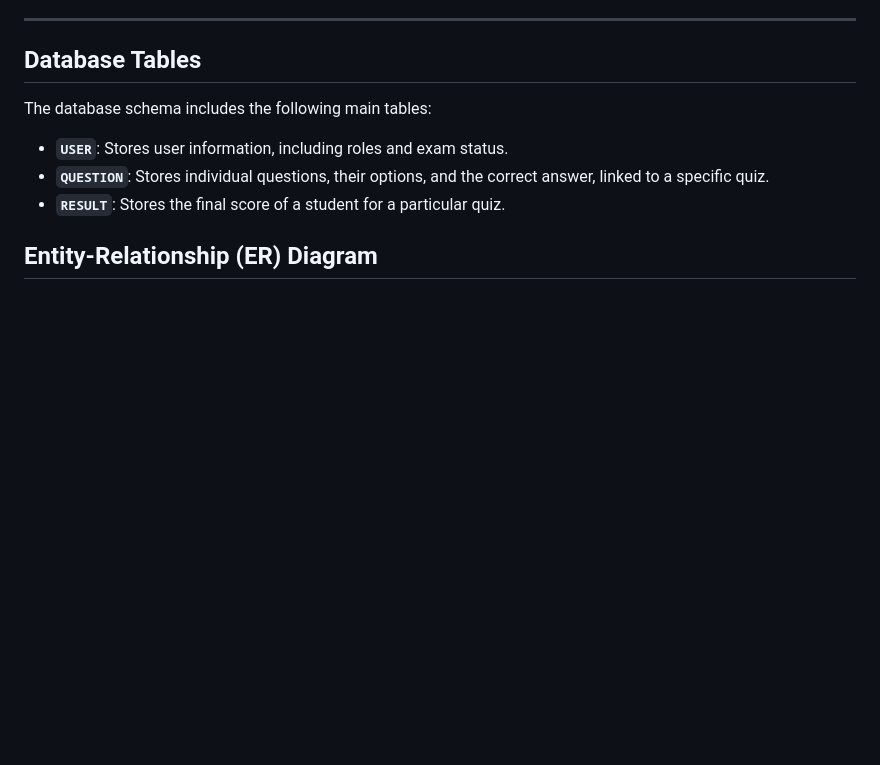
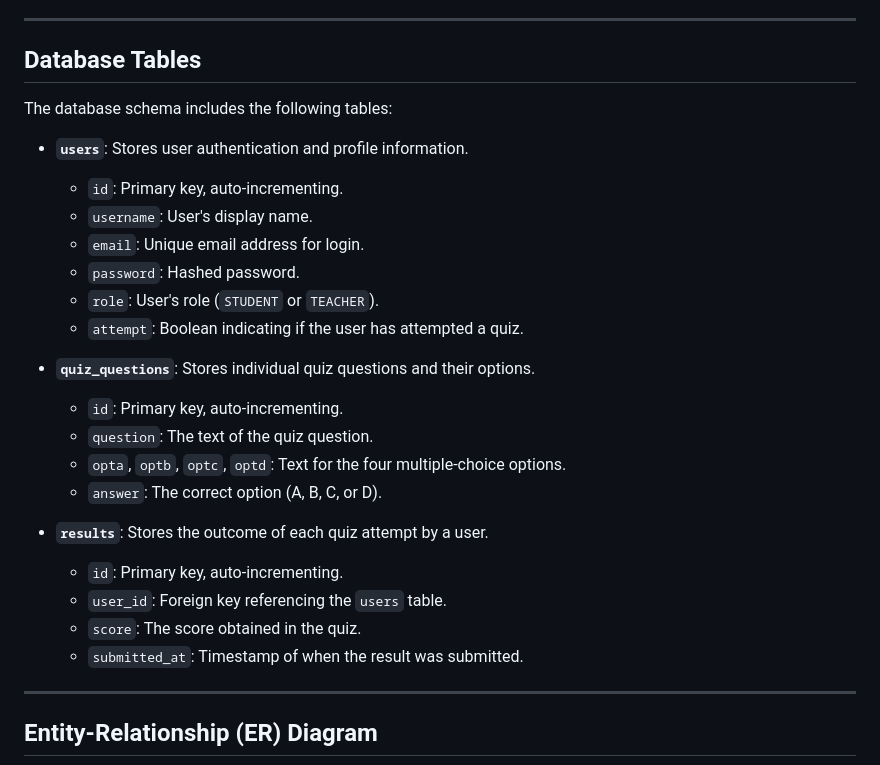
Before and after one commit to Sheeraz-bit/Angular-Quiz-App, a Markdown page: README.md, the part around the change printed below. GitHub-like rendering; blank space fills up the shorter version.

```diff
--- a/README.md
+++ b/README.md
@@ -55,11 +55,29 @@ This project implements a comprehensive Quiz Management System with a Spring Boo
 
 ## Database Tables
 
-The database schema includes the following main tables:
+The database schema includes the following tables:
 
--   **`USER`**: Stores user information, including roles and exam status.
--   **`QUESTION`**: Stores individual questions, their options, and the correct answer, linked to a specific quiz.
--   **`RESULT`**: Stores the final score of a student for a particular quiz.
+-   **`users`**: Stores user authentication and profile information.
+    -   `id`: Primary key, auto-incrementing.
+    -   `username`: User's display name.
+    -   `email`: Unique email address for login.
+    -   `password`: Hashed password.
+    -   `role`: User's role (`STUDENT` or `TEACHER`).
+    -   `attempt`: Boolean indicating if the user has attempted a quiz.
+
+-   **`quiz_questions`**: Stores individual quiz questions and their options.
+    -   `id`: Primary key, auto-incrementing.
+    -   `question`: The text of the quiz question.
+    -   `opta`, `optb`, `optc`, `optd`: Text for the four multiple-choice options.
+    -   `answer`: The correct option (A, B, C, or D).
+
+-   **`results`**: Stores the outcome of each quiz attempt by a user.
+    -   `id`: Primary key, auto-incrementing.
+    -   `user_id`: Foreign key referencing the `users` table.
+    -   `score`: The score obtained in the quiz.
+    -   `submitted_at`: Timestamp of when the result was submitted.
+
+---
 
 ## Entity-Relationship (ER) Diagram
 
```
Also changed, not shown: other parts of README.md (+22 -38 lines).
